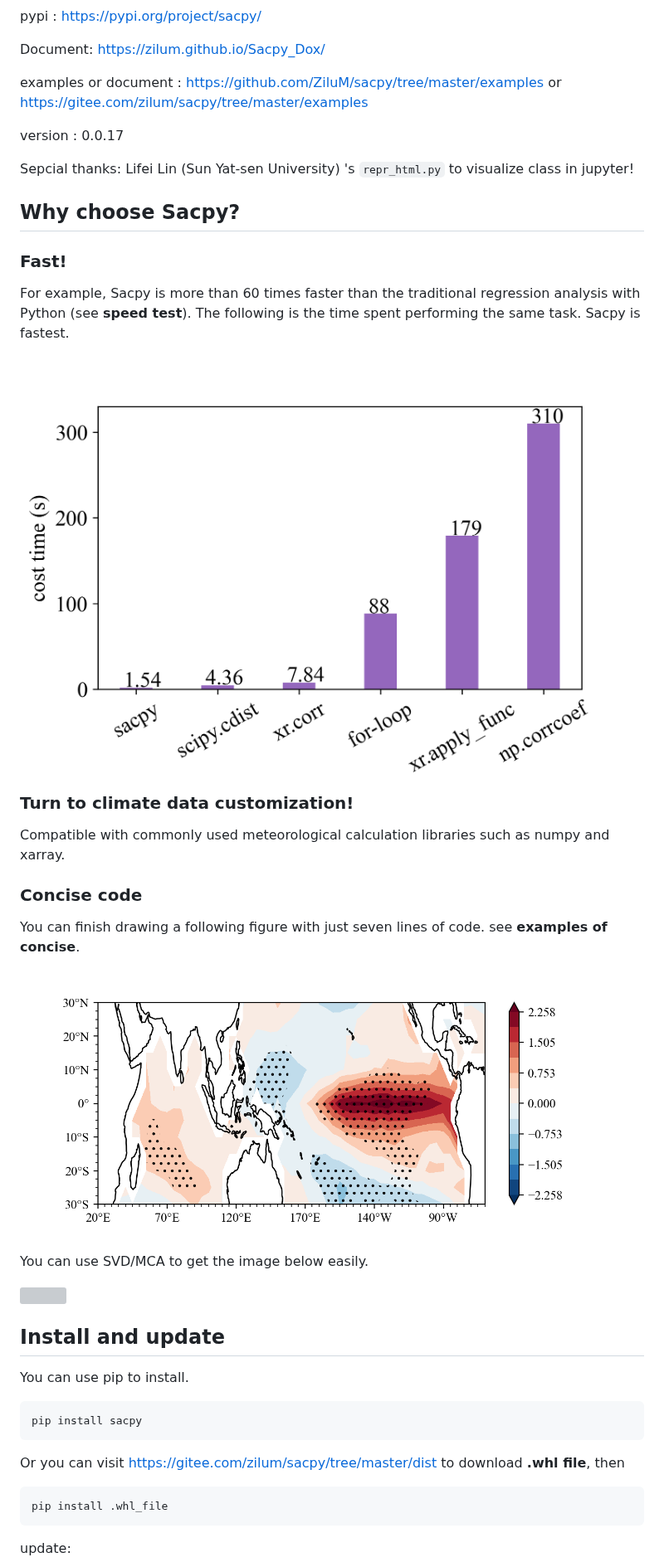
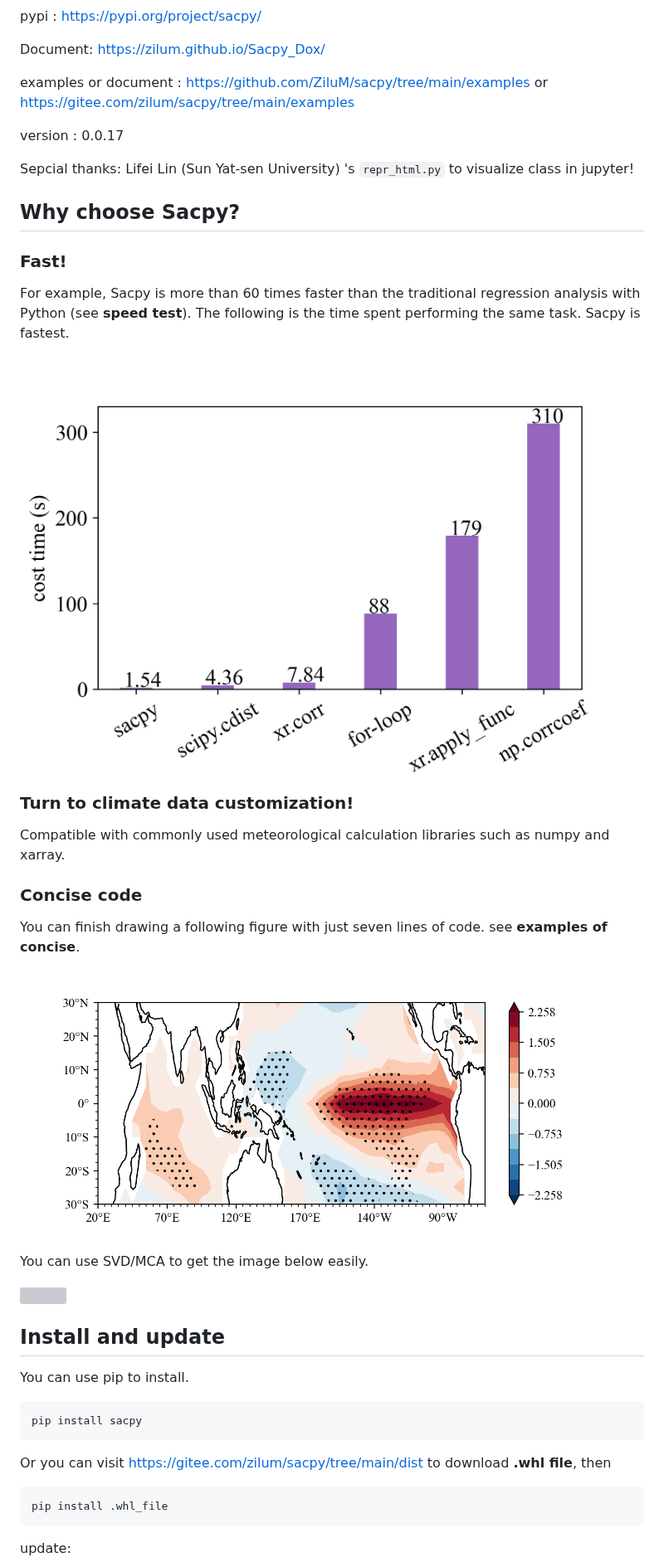
Before and after one commit to ZiluM/sacpy, a Markdown page: README.md, the part around one of its changes. Shown at 83% size. Rendered like a GitHub page; grey boxes are pictures that could not be loaded.

Commit message:
new readme

```diff
--- a/README.md
+++ b/README.md
@@ -14,7 +14,7 @@ pypi : https://pypi.org/project/sacpy/
 
 Document: https://zilum.github.io/Sacpy_Dox/
 
-examples or document :  https://github.com/ZiluM/sacpy/tree/master/examples or https://gitee.com/zilum/sacpy/tree/master/examples
+examples or document :  https://github.com/ZiluM/sacpy/tree/main/examples or https://gitee.com/zilum/sacpy/tree/main/examples
 
 version : 0.0.17
 
@@ -26,7 +26,7 @@ Sepcial thanks: Lifei Lin (Sun Yat-sen University) 's `repr_html.py` to visualiz
 
 For example, Sacpy is more than 60 times faster than the traditional regression analysis with Python (see **speed test**). The following is the time spent performing the same task. Sacpy is fastest.
 
-![](https://raw.githubusercontent.com/ZiluM/sacpy/master/pic/speed_test_00.png)
+![](https://raw.githubusercontent.com/ZiluM/sacpy/main/pic/speed_test_00.png)
 
 ### Turn to climate data customization!
 
@@ -36,7 +36,7 @@ Compatible with commonly used meteorological calculation libraries such as numpy
 
 You can finish drawing a following figure with just seven lines of code. see **examples of concise**.
 
-![](https://raw.githubusercontent.com/ZiluM/sacpy/master/pic/one_test.png)
+![](https://raw.githubusercontent.com/ZiluM/sacpy/main/pic/one_test.png)
 
 You can use SVD/MCA to get the image below easily.
 
@@ -48,7 +48,7 @@ You can use pip to install.
 
     pip install sacpy
 
-Or you can visit https://gitee.com/zilum/sacpy/tree/master/dist to download **.whl file**, then
+Or you can visit https://gitee.com/zilum/sacpy/tree/main/dist to download **.whl file**, then
 
     pip install .whl_file
 
```
Also changed, not shown: other parts of README.md (+7 -7 lines).
